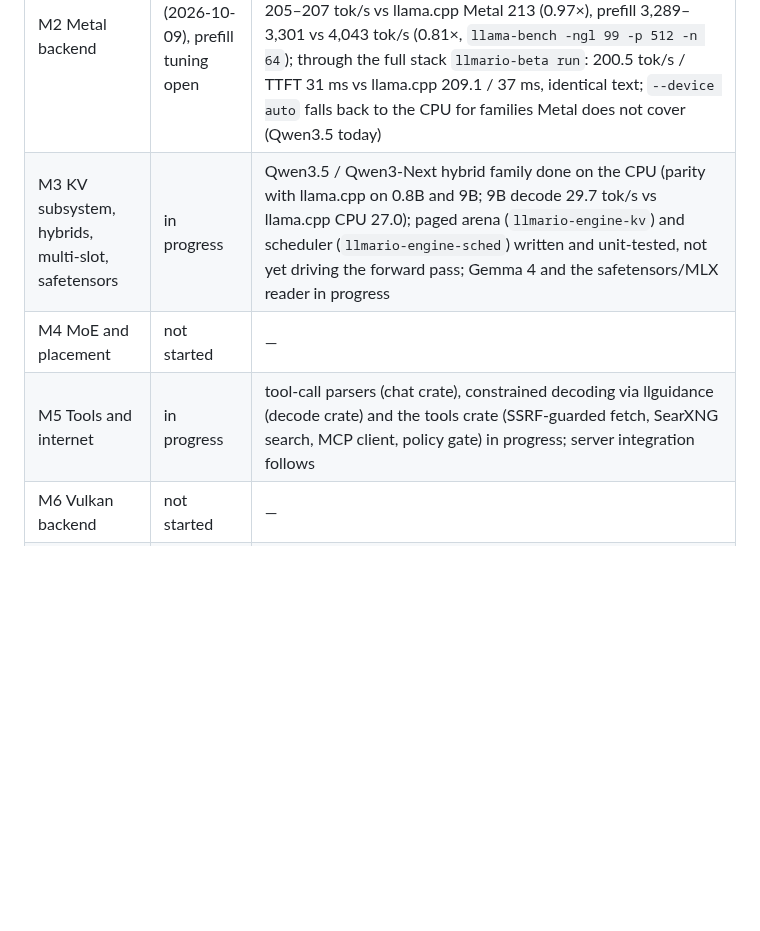
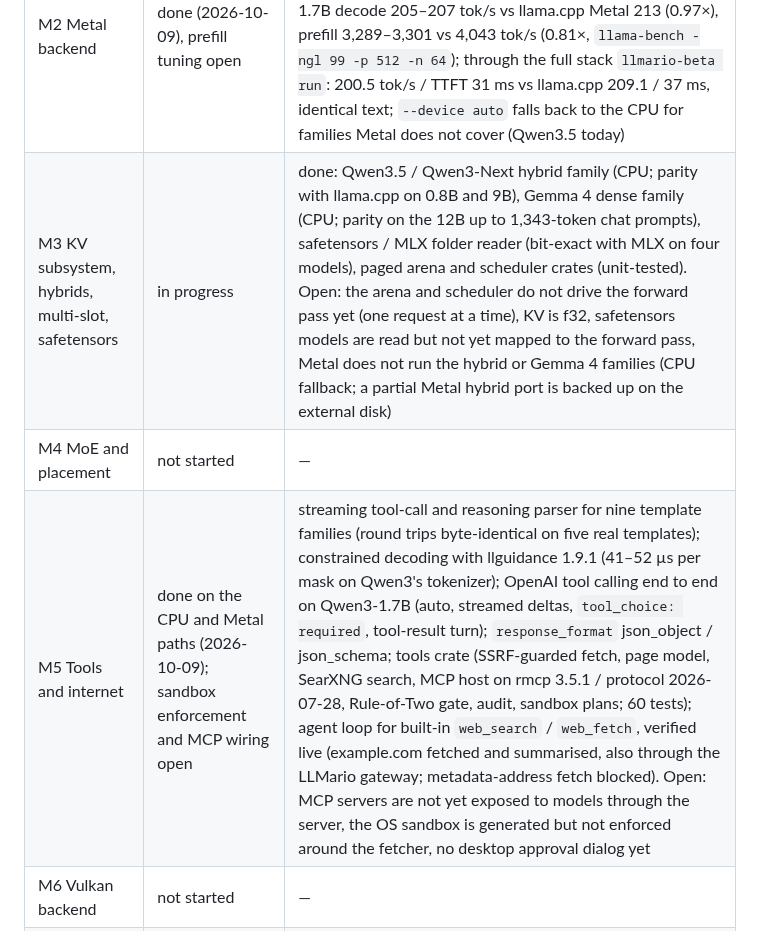
Before and after one commit to mannysinghx/LLMario, a Markdown page: docs/engine/STATUS.md, the part around the change. Rendered like a GitHub page; blank space fills up the shorter version.

```diff
--- a/docs/engine/STATUS.md
+++ b/docs/engine/STATUS.md
@@ -8,9 +8,9 @@ maintainers' Apple M4 Max (16-core, 64 GB, macOS 27) unless stated; every row na
 | M0 Baselines and scaffolding | done (2026-10-09) | crates under `crates/engine/`, `adapter_native`, CI jobs run on the PR; dequantizers cross-checked bit-for-bit against gguf-py on two real files (`cargo test -p llmario-engine-formats --test dequant_ref` with `LLMARIO_DEQUANT_REF`); llama.cpp CPU baseline for Qwen3-1.7B Q4_K_M: `llama-bench -ngl 0 -t 12` → pp128 158 tok/s, tg32 36.7 tok/s (build 11146) |
 | M1 CPU dense engine over GGUF | in progress | families llama, mistral3, qwen2, qwen3, smollm3; tokenizer parity 59/59 strings on seven models vs `llama-tokenize`; chat templates byte-identical to Python Jinja2 on six models; greedy continuation identical to `llama-completion -no-cnv --temp 0` on Qwen3-1.7B; full stack `llmario-beta run qwen3-1.7b` through gateway and supervisor: ready 0.25 s, TTFT 89 ms, 53 tok/s (40 tokens); engine alone: decode ≈62 tok/s, prefill ≈190 tok/s at 12 threads with the NEON kernels; plan bounds measured peak (1.1 GiB measured vs 3.1 GiB planned after load; tightness waits for the KV arena, since untouched reservations are not resident) |
 | M2 Metal backend | done (2026-10-09), prefill tuning open | `crates/engine/metal`: zero-copy weights over the mmap, f16 KV, runtime-compiled MSL, residency sets; logits vs the CPU f32 path within 0.0133 with identical argmax; Qwen3-1.7B decode 205–207 tok/s vs llama.cpp Metal 213 (0.97×), prefill 3,289–3,301 vs 4,043 tok/s (0.81×, `llama-bench -ngl 99 -p 512 -n 64`); through the full stack `llmario-beta run`: 200.5 tok/s / TTFT 31 ms vs llama.cpp 209.1 / 37 ms, identical text; `--device auto` falls back to the CPU for families Metal does not cover (Qwen3.5 today) |
-| M3 KV subsystem, hybrids, multi-slot, safetensors | in progress | Qwen3.5 / Qwen3-Next hybrid family done on the CPU (parity with llama.cpp on 0.8B and 9B; 9B decode 29.7 tok/s vs llama.cpp CPU 27.0); paged arena (`llmario-engine-kv`) and scheduler (`llmario-engine-sched`) written and unit-tested, not yet driving the forward pass; Gemma 4 and the safetensors/MLX reader in progress |
+| M3 KV subsystem, hybrids, multi-slot, safetensors | in progress | done: Qwen3.5 / Qwen3-Next hybrid family (CPU; parity with llama.cpp on 0.8B and 9B), Gemma 4 dense family (CPU; parity on the 12B up to 1,343-token chat prompts), safetensors / MLX folder reader (bit-exact with MLX on four models), paged arena and scheduler crates (unit-tested). Open: the arena and scheduler do not drive the forward pass yet (one request at a time), KV is f32, safetensors models are read but not yet mapped to the forward pass, Metal does not run the hybrid or Gemma 4 families (CPU fallback; a partial Metal hybrid port is backed up on the external disk) |
 | M4 MoE and placement | not started | — |
-| M5 Tools and internet | in progress | tool-call parsers (chat crate), constrained decoding via llguidance (decode crate) and the tools crate (SSRF-guarded fetch, SearXNG search, MCP client, policy gate) in progress; server integration follows |
+| M5 Tools and internet | done on the CPU and Metal paths (2026-10-09); sandbox enforcement and MCP wiring open | streaming tool-call and reasoning parser for nine template families (round trips byte-identical on five real templates); constrained decoding with llguidance 1.9.1 (41–52 µs per mask on Qwen3's tokenizer); OpenAI tool calling end to end on Qwen3-1.7B (auto, streamed deltas, `tool_choice: required`, tool-result turn); `response_format` json_object / json_schema; tools crate (SSRF-guarded fetch, page model, SearXNG search, MCP host on rmcp 3.5.1 / protocol 2026-07-28, Rule-of-Two gate, audit, sandbox plans; 60 tests); agent loop for built-in `web_search` / `web_fetch`, verified live (example.com fetched and summarised, also through the LLMario gateway; metadata-address fetch blocked). Open: MCP servers are not yet exposed to models through the server, the OS sandbox is generated but not enforced around the fetcher, no desktop approval dialog yet |
 | M6 Vulkan backend | not started | — |
 | M7 NPU delegate and wider GPU validation | not started | — |
 | M8 Speculative decoding and Metal 4 tensor path | not started | — |
```
Also changed, not shown: README.md (+7 -3 lines), docs/API.md (+19 -5 lines).
